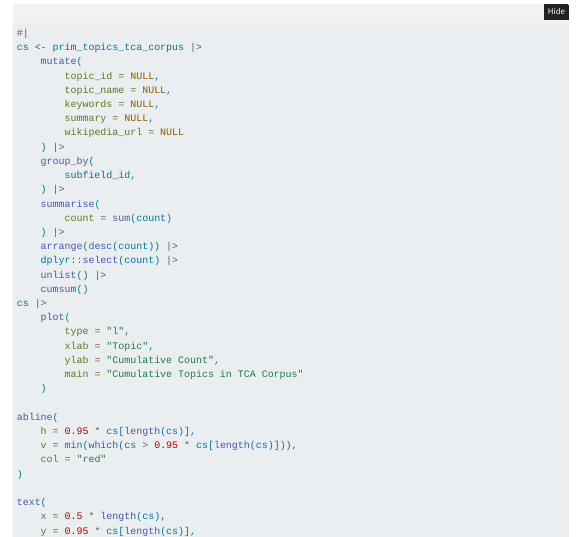
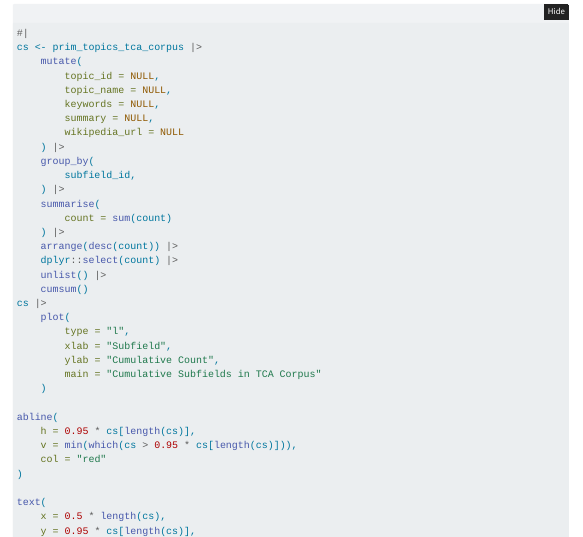
Before and after one commit to IPBES-Data/IPBES_TCA_Ch2_Vision, a Quarto document (IPBES_TCA_Corpus_DMP.qmd): the page in a window 1100 px wide, from 16590 px down. Rendered offline with R 4.5, knitr and Pandoc in place of Quarto, with nearby package versions; folded parts are opened; some code elsewhere in the file could not run offline; menus at the side of the page are left out; badge pictures from the web are left out.

Commit message:
Fixes wrong labeling of plot

```diff
--- a/IPBES_TCA_Corpus_DMP.qmd
+++ b/IPBES_TCA_Corpus_DMP.qmd
@@ -1174,9 +1174,9 @@ cs <- prim_topics_tca_corpus |>
 cs |>
     plot(
         type = "l",
-        xlab = "Topic",
+        xlab = "Subfield",
         ylab = "Cumulative Count",
-        main = "Cumulative Topics in TCA Corpus"
+        main = "Cumulative Subfields in TCA Corpus"
     )
 
 abline(
```
Also changed, not shown: 1 other file.
